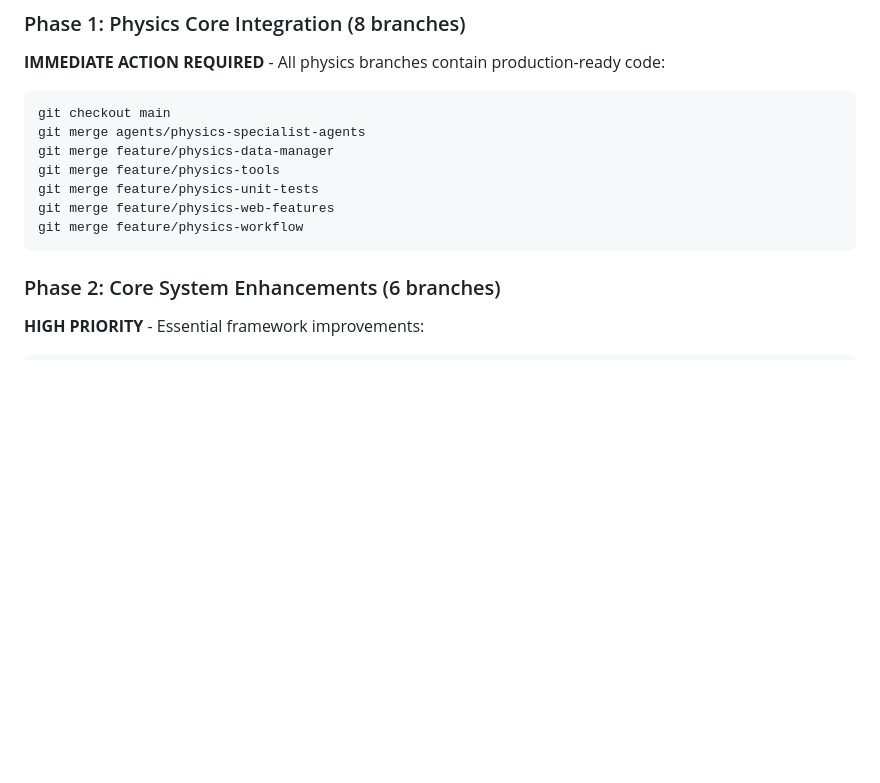
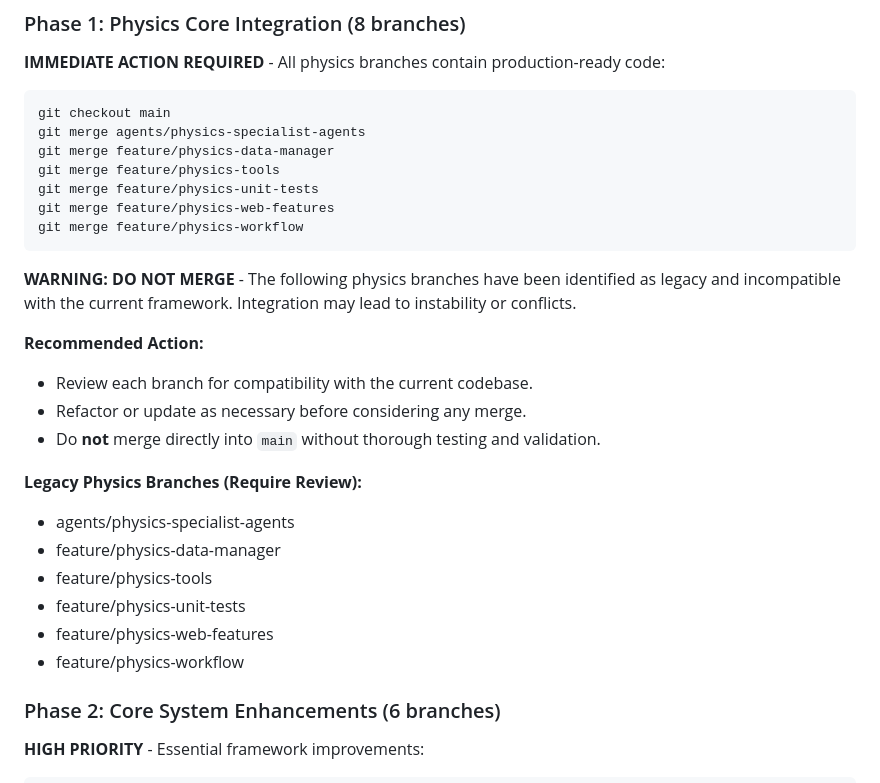
Before and after one commit to ankziety/ai-research-lab-framework, a Markdown page: COMPREHENSIVE_BRANCH_ANALYSIS.md, the part around the change. Drawn GitHub-style; blank space fills up the shorter version.

Commit message:
Update COMPREHENSIVE_BRANCH_ANALYSIS.md
Co-authored-by: Copilot <175728472+Copilot@users.noreply.github.com>

````diff
--- a/COMPREHENSIVE_BRANCH_ANALYSIS.md
+++ b/COMPREHENSIVE_BRANCH_ANALYSIS.md
@@ -98,7 +98,20 @@ git merge feature/physics-unit-tests
 git merge feature/physics-web-features
 git merge feature/physics-workflow
 ```
+**WARNING: DO NOT MERGE** - The following physics branches have been identified as legacy and incompatible with the current framework. Integration may lead to instability or conflicts.
 
+**Recommended Action:**
+- Review each branch for compatibility with the current codebase.
+- Refactor or update as necessary before considering any merge.
+- Do **not** merge directly into `main` without thorough testing and validation.
+
+**Legacy Physics Branches (Require Review):**
+- agents/physics-specialist-agents
+- feature/physics-data-manager
+- feature/physics-tools
+- feature/physics-unit-tests
+- feature/physics-web-features
+- feature/physics-workflow
 ### Phase 2: Core System Enhancements (6 branches)
 **HIGH PRIORITY** - Essential framework improvements:
 ```bash
````
